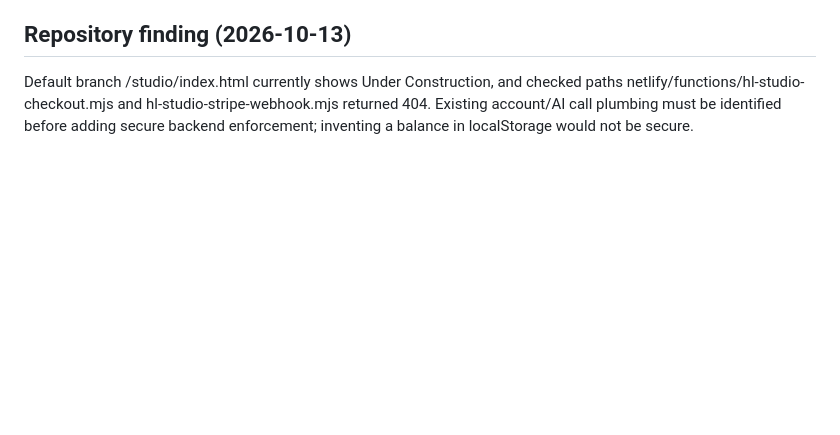
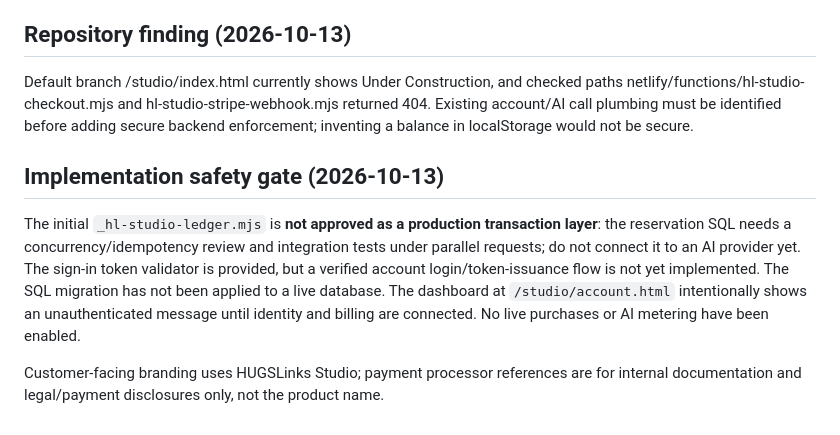
Before and after one commit to madartz1/hugslinks-updated, a Markdown page: docs/hl-studio-credits-implementation.md, the part around the change. Rendered like a GitHub page; blank space fills up the shorter version.

Commit message:
Document unverified credit ledger safety gate and HUGSLinks branding

```diff
--- a/docs/hl-studio-credits-implementation.md
+++ b/docs/hl-studio-credits-implementation.md
@@ -40,3 +40,8 @@ Authenticated GET /api/member/credits returns plan, allowance, available, reserv
 
 ## Repository finding (2026-10-13)
 Default branch /studio/index.html currently shows Under Construction, and checked paths netlify/functions/hl-studio-checkout.mjs and hl-studio-stripe-webhook.mjs returned 404. Existing account/AI call plumbing must be identified before adding secure backend enforcement; inventing a balance in localStorage would not be secure.
+
+## Implementation safety gate (2026-10-13)
+The initial `_hl-studio-ledger.mjs` is **not approved as a production transaction layer**: the reservation SQL needs a concurrency/idempotency review and integration tests under parallel requests; do not connect it to an AI provider yet. The sign-in token validator is provided, but a verified account login/token-issuance flow is not yet implemented. The SQL migration has not been applied to a live database. The dashboard at `/studio/account.html` intentionally shows an unauthenticated message until identity and billing are connected. No live purchases or AI metering have been enabled.
+
+Customer-facing branding uses HUGSLinks Studio; payment processor references are for internal documentation and legal/payment disclosures only, not the product name.
```
